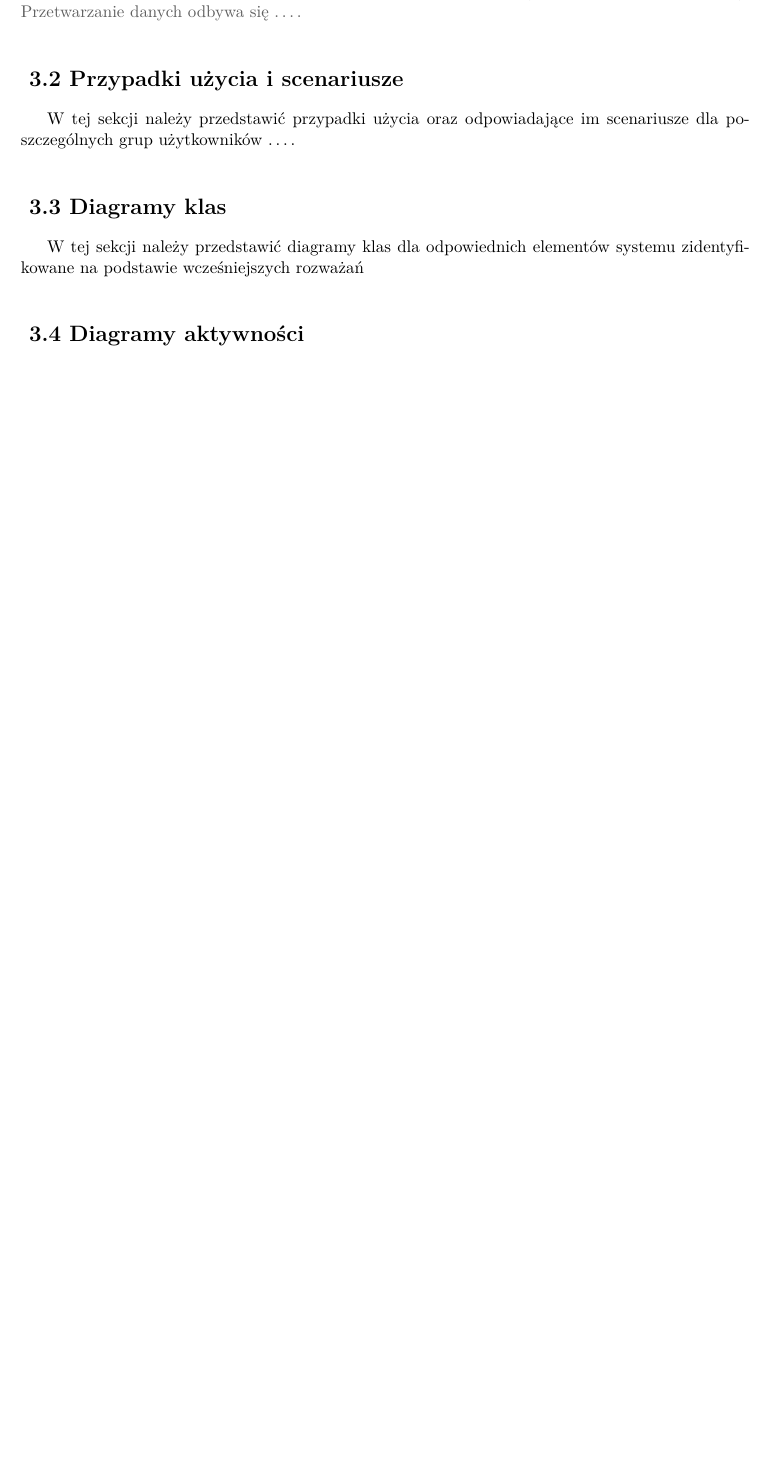
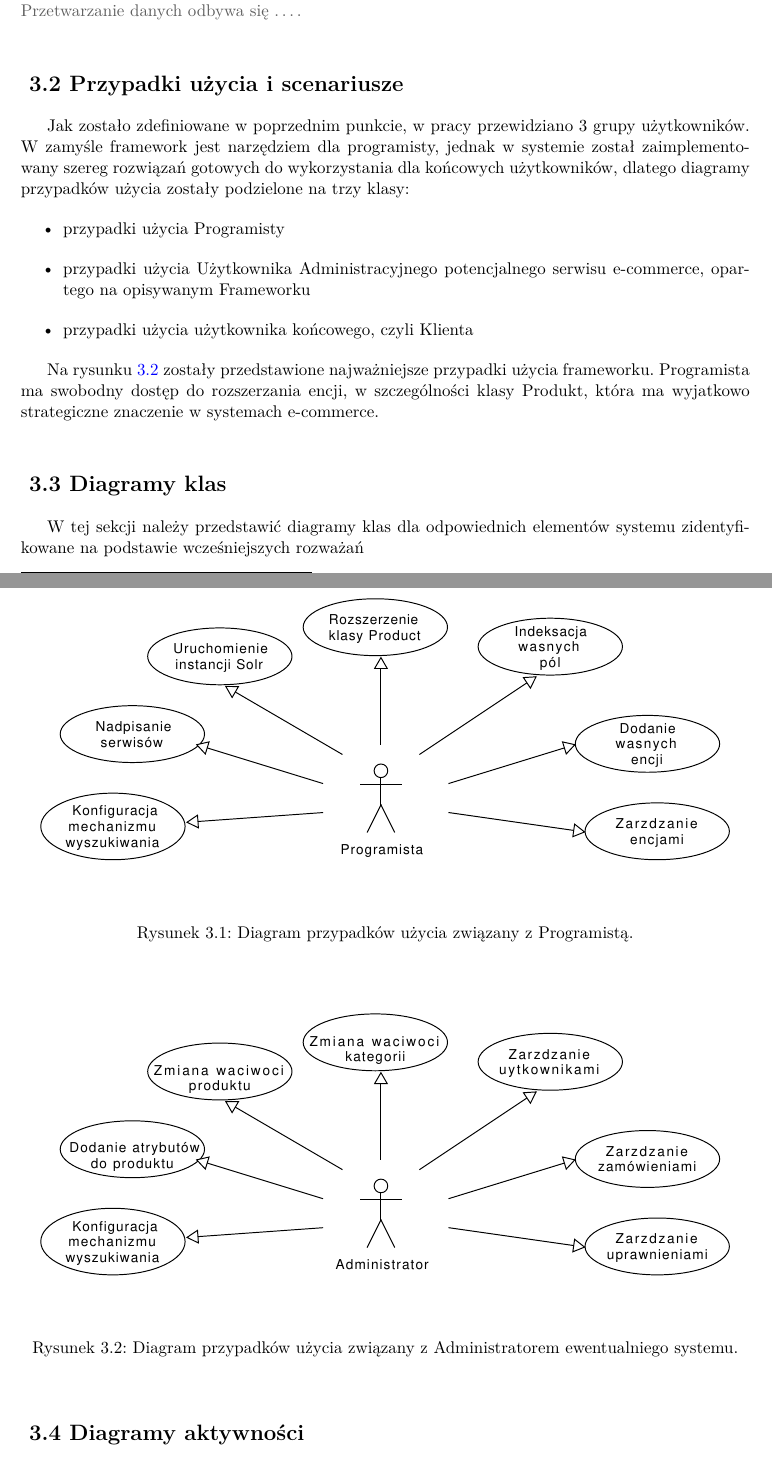
Before and after one commit to przemyslawmagiera/tine-commerce, a LaTeX thesis (latex/praca.tex, which reads latex/rozdzial2.tex): part of page 9 of 22 before the commit and two parts of pages 9 and 10 of 22 after it, the two joined at a grey line, cut so that both start at the same text, the shorter picture padded with empty space. Compiled offline with pdfLaTeX.

Commit message:
praca pt 4

```diff
--- a/latex/rozdzial2.tex
+++ b/latex/rozdzial2.tex
@@ -16,8 +16,28 @@ Taka architektura jest zgodna z wzorcem projektowym MVC\footnote{Należy odnieś
 }
 
 \section{Przypadki użycia i scenariusze}
+Jak zostało zdefiniowane w poprzednim punkcie, w pracy przewidziano 3 grupy użytkowników. W zamyśle framework jest narzędziem dla programisty, jednak w systemie został zaimplementowany szereg rozwiązań gotowych do wykorzystania dla końcowych użytkowników, dlatego diagramy przypadków użycia zostały podzielone na trzy klasy:
+\begin{itemize}
+	\item przypadki użycia Programisty
+	\item przypadki użycia Użytkownika Administracyjnego potencjalnego serwisu e-commerce, opartego na opisywanym Frameworku
+	\item przypadki użycia użytkownika końcowego, czyli Klienta
+\end{itemize}
 
-W tej sekcji należy przedstawić przypadki użycia oraz odpowiadające im scenariusze dla poszczególnych grup użytkowników \ldots.
+Na rysunku \ref{useCaseProgrammer} zostały przedstawione najważniejsze przypadki użycia frameworku. Programista ma swobodny dostęp do rozszerzania encji, w szczególności klasy Produkt, która ma wyjatkowo strategiczne znaczenie w systemach e-commerce.
+
+\begin{figure}[h!]
+	\begin{center}
+		\includegraphics[width=1\textwidth]{ucdev.pdf}
+	\end{center}
+	\caption{{\color{black}Diagram przypadków użycia związany z Programistą.}} \label{useCaseProgrammer}
+\end{figure}
+
+\begin{figure}[h!]
+	\begin{center}
+		\includegraphics[width=1\textwidth]{ucadmin.pdf}
+	\end{center}
+	\caption{{\color{black}Diagram przypadków użycia związany z Administratorem ewentualniego systemu.}} \label{useCaseProgrammer}
+\end{figure}
 
 \section{Diagramy klas}
 
```
Also changed, not shown: latex/praca.pdf, latex/ucadmin.pdf (added), latex/ucadmin.png (added), latex/ucdev.jpg (added), latex/ucdev.pdf (added), 7 other files.
